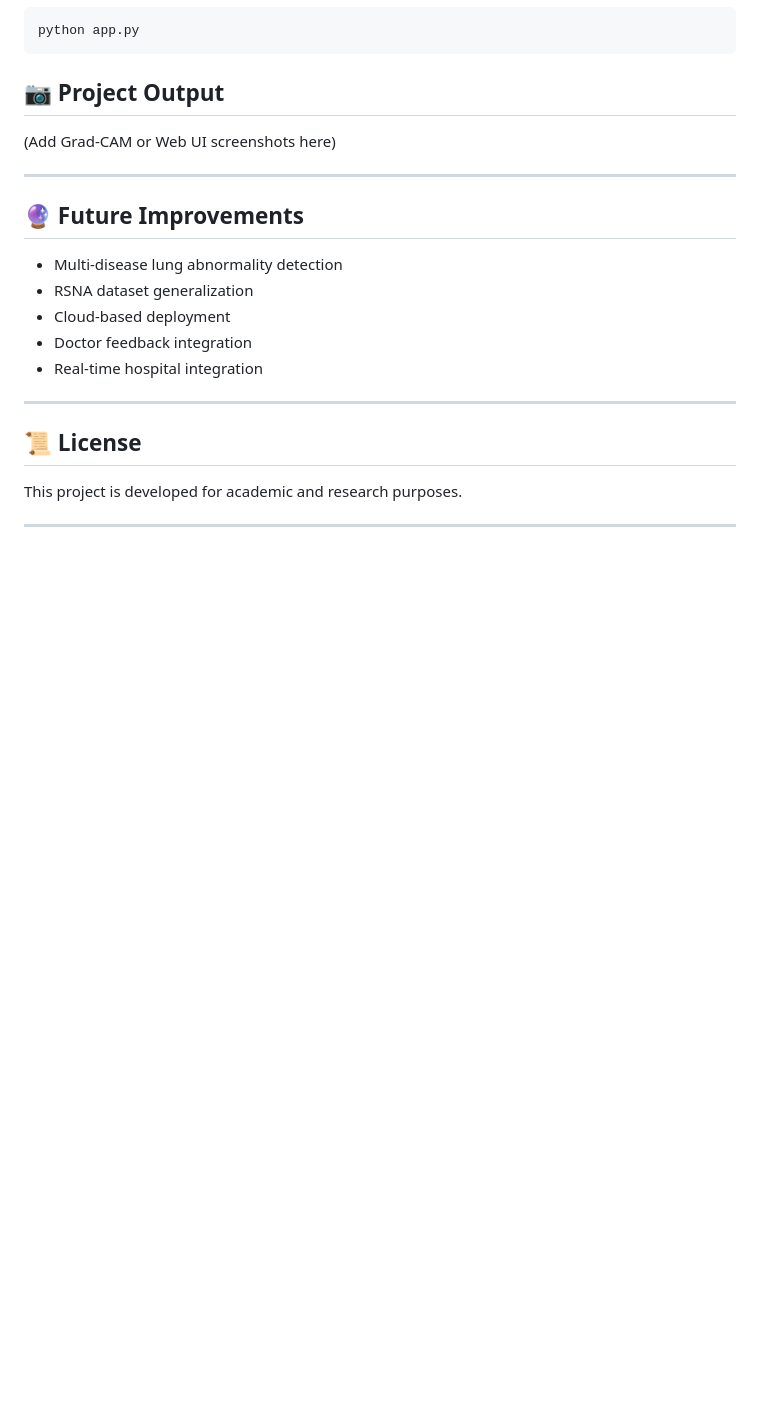
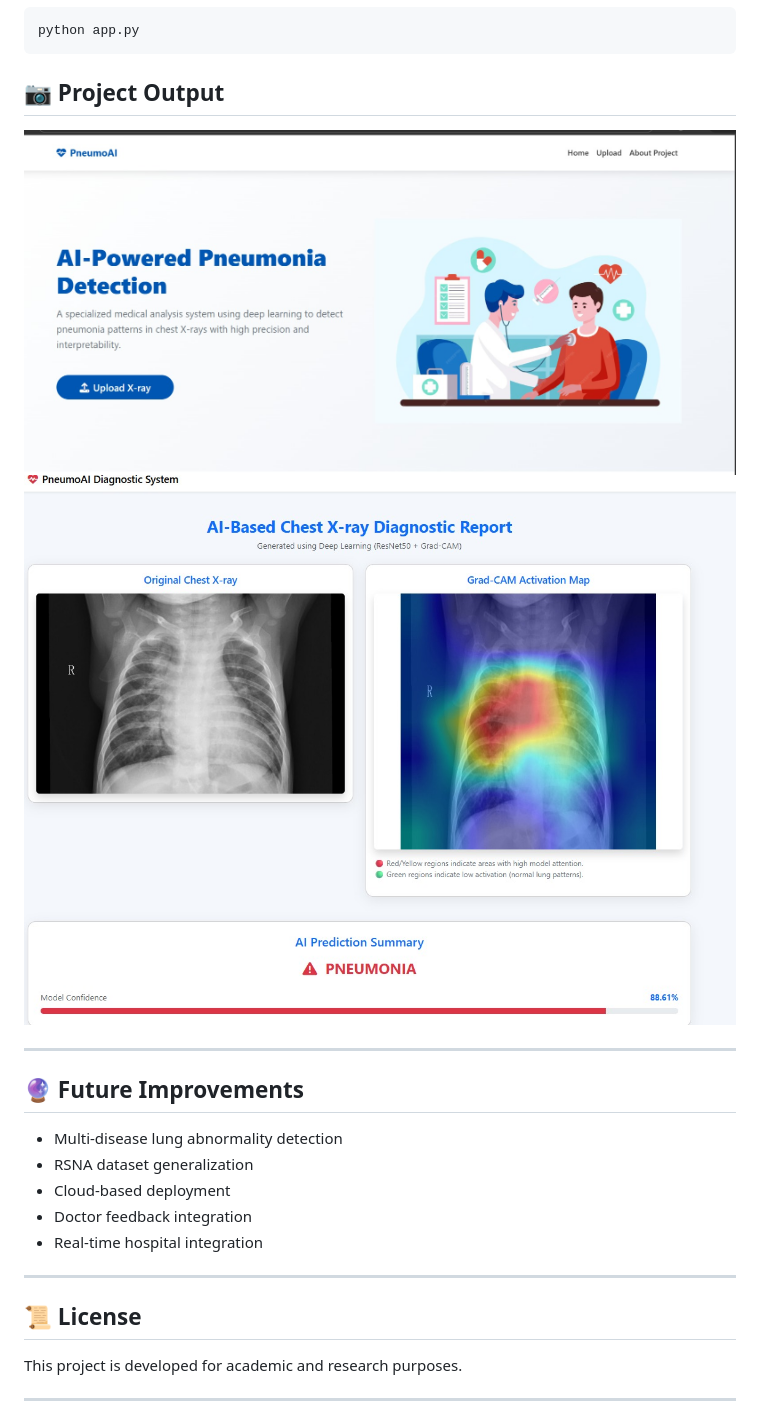
Before and after one commit to PACE-ITS/major-project-batch-10, a Markdown page: README.md, the part around the change. Rendered like a GitHub page; blank space fills up the shorter version.

Commit message:
Add screenshots to README for project output

```diff
--- a/README.md
+++ b/README.md
@@ -224,7 +224,8 @@ python app.py
 
 ## 📷 Project Output
 
-(Add Grad-CAM or Web UI screenshots here)
+![User Interface](./docs/WebUI.jpeg)
+![Result](./docs/Output.jpeg)
 
 ---
 
```
